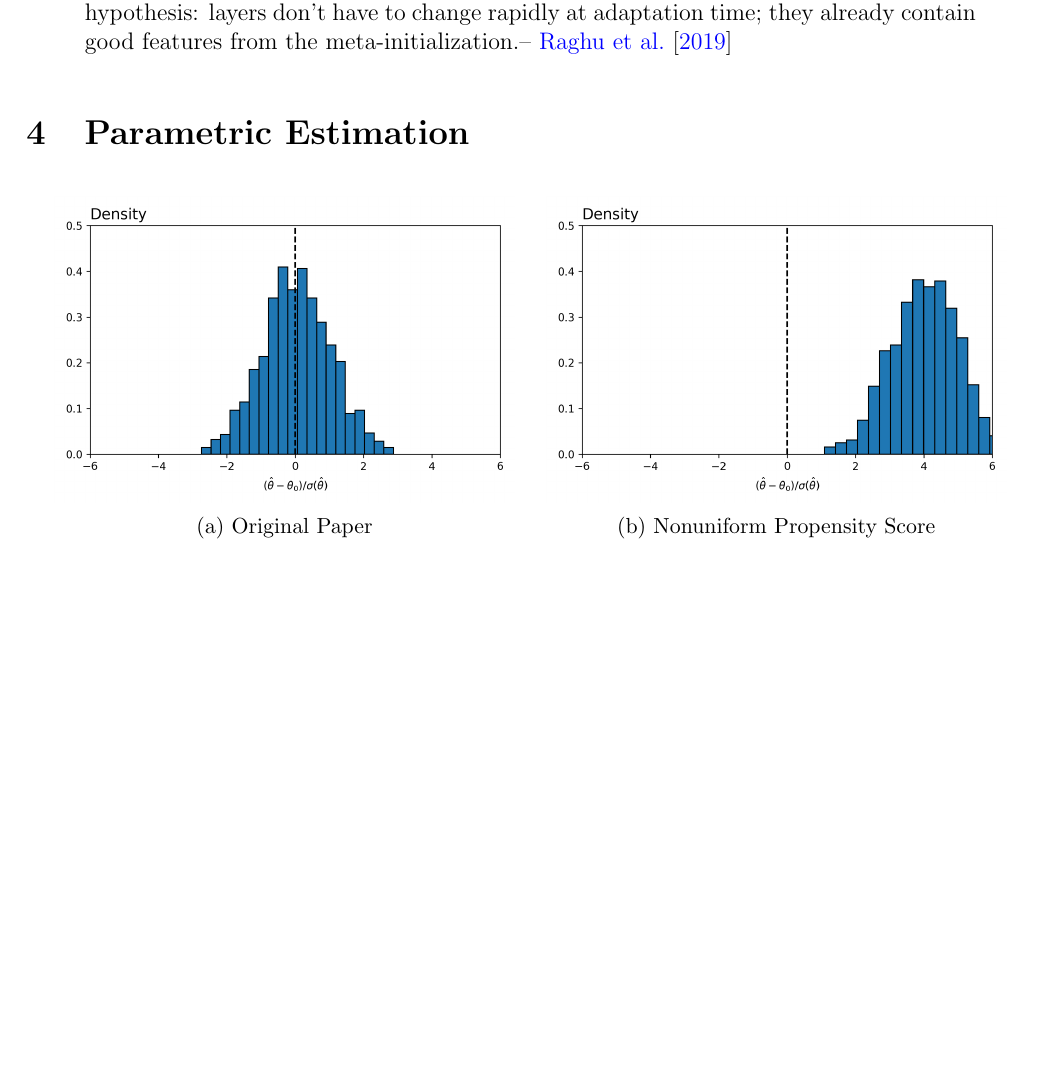
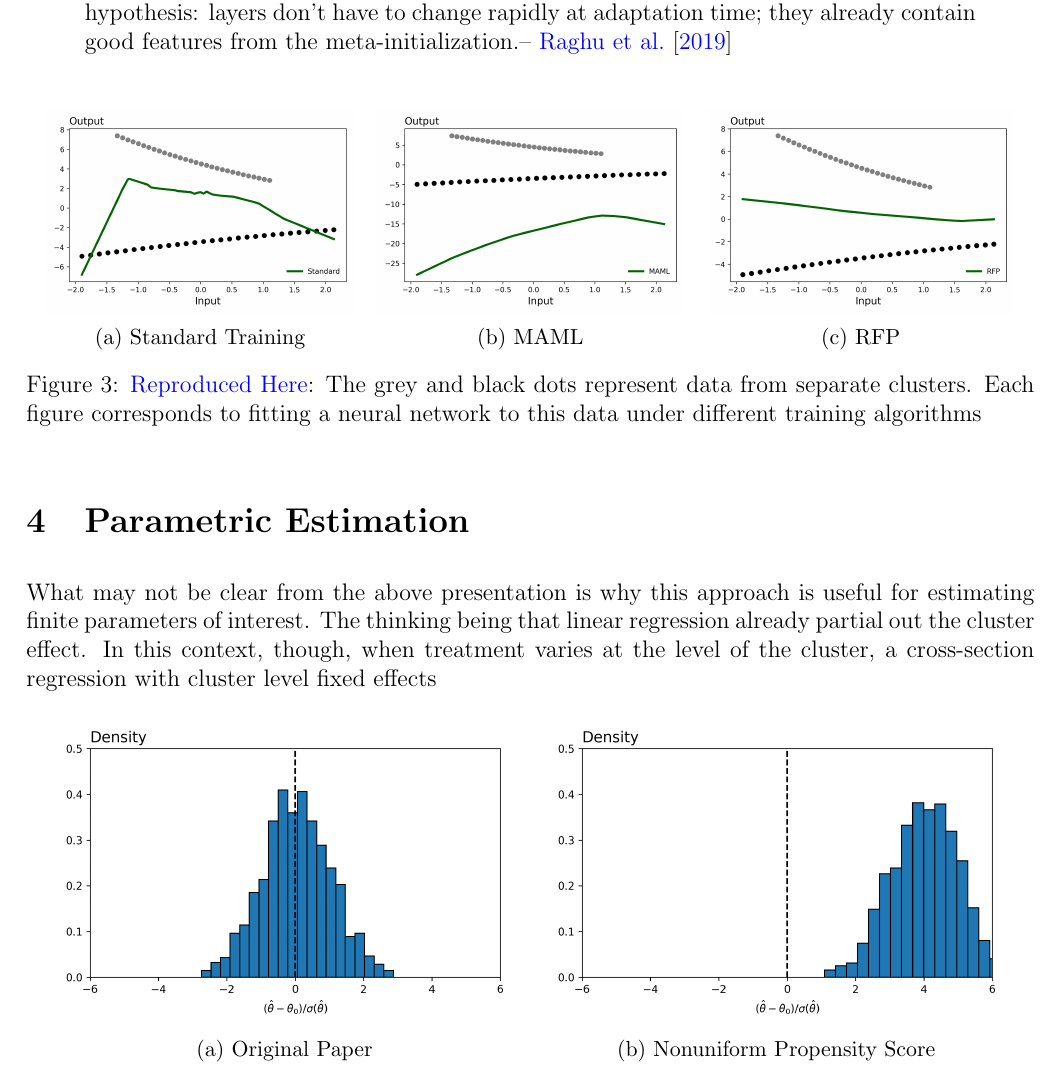
Before and after one commit to pharringtonp19/rtc_paper, a LaTeX paper (main.tex): part of page 6 of 14, cut so that both start at the same text, the shorter picture padded with empty space. Compiled offline with pdfLaTeX.

Commit message:
Updates from Overleaf

```diff
--- a/main.tex
+++ b/main.tex
@@ -203,7 +203,32 @@ behind MAML’s success-- \cite{raghu2019rapid}
 affects accuracy. This strongly supports the feature reuse hypothesis: layers don’t have to change rapidly at
 adaptation time; they already contain good features from the meta-initialization.-- \cite{raghu2019rapid}
 \end{quote}
+
+\begin{figure}[htbp]
+\centering
+\begin{subfigure}{.32\textwidth}
+    \centering
+    \includegraphics[width=.95\linewidth]{figures/framework/grad_desc_toy_Standard.png}
+    \caption{Standard Training}
+    %\label{SUBFIGURE LABEL 3}
+\end{subfigure}
+\begin{subfigure}{.32\textwidth}
+    \centering
+    \includegraphics[width=.95\linewidth]{figures/framework/grad_desc_toy_MAML.png}
+        \caption{MAML}
+    %\label{SUBFIGURE LABEL 4}
+\end{subfigure}
+\begin{subfigure}{.32\textwidth}
+    \centering
+    \includegraphics[width=.95\linewidth]{figures/framework/grad_desc_toy_RFP.png}
+        \caption{RFP}
+    %\label{SUBFIGURE LABEL 4}
+\end{subfigure}
+\caption{ \href{https://github.com/pharringtonp19/rfp/blob/main/notebooks/grad_desc_toy.ipynb}{Reproduced Here}: The grey and black dots represent data from separate clusters. Each figure corresponds to fitting a neural network to this data under different training algorithms}
+\label{FIGURE LABEL}
+\end{figure}
 \section{Parametric Estimation}
+What may not be clear from the above presentation is why this approach is useful for estimating finite parameters of interest. The thinking being that linear regression already partial out the cluster effect. In this context, though, when treatment varies at the level of the cluster, a cross-section regression with cluster level fixed effects
 \begin{figure}[htbp]
 \centering
 \begin{subfigure}{.48\textwidth}
```
